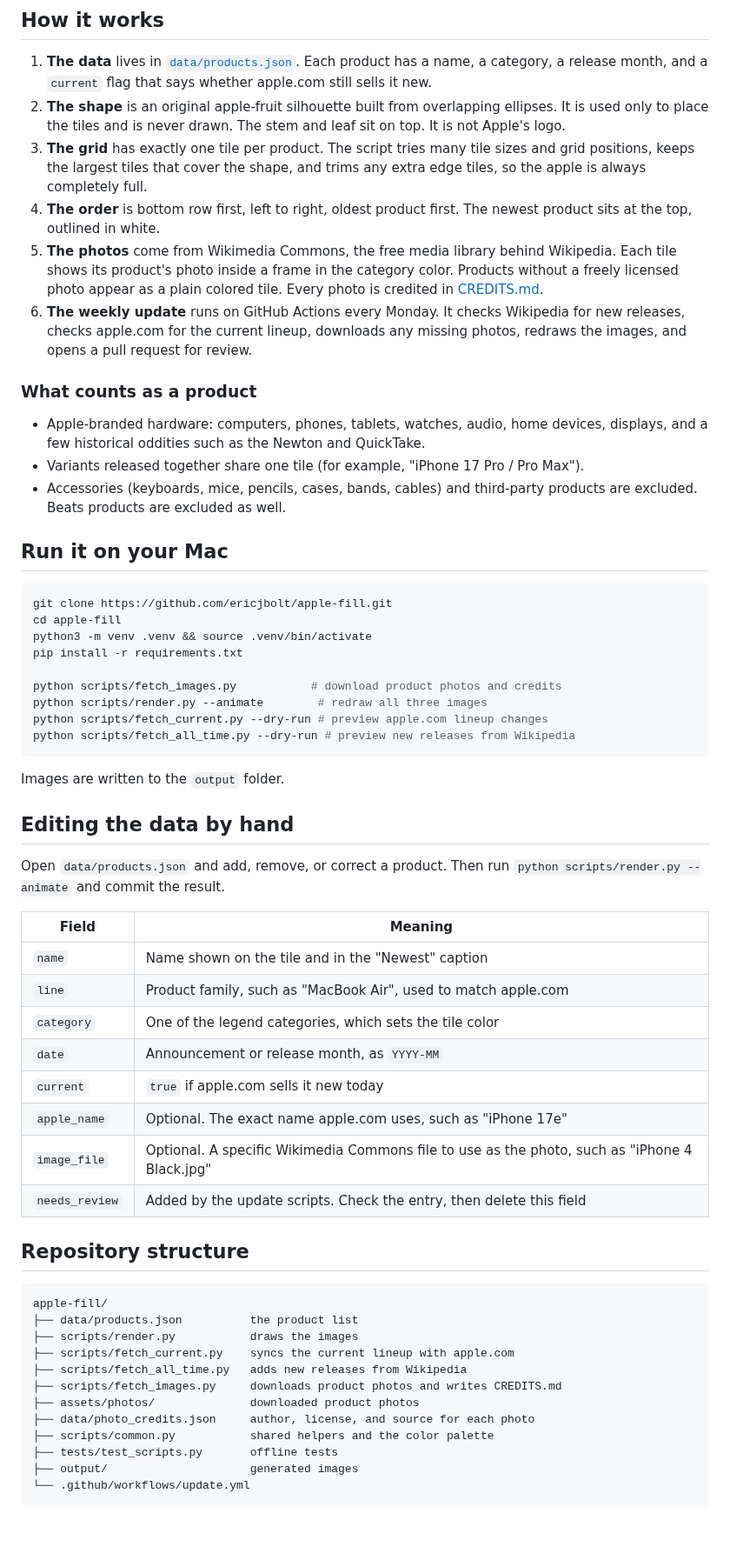
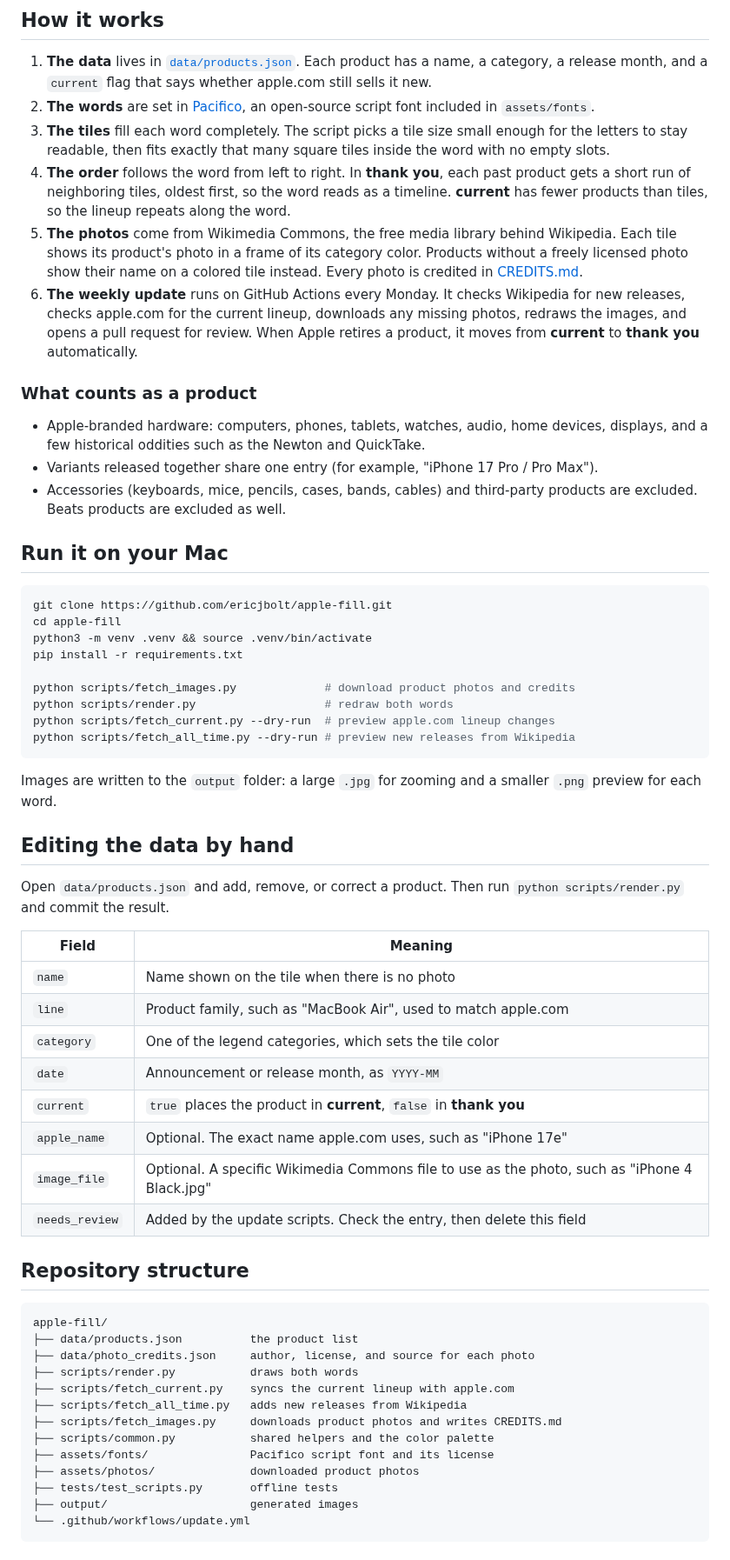
Before and after one commit to ericjbolt/Apple-Products-Visualized, a Markdown page: README.md, the part around one of its changes. Shown at 87% size. Drawn GitHub-style; blank space fills up the shorter version.

````diff
--- a/README.md
+++ b/README.md
@@ -15,16 +13,16 @@ And the whole history as an animation, one frame per year, with the tiles shrink
 ## How it works
 
 1. **The data** lives in [`data/products.json`](data/products.json). Each product has a name, a category, a release month, and a `current` flag that says whether apple.com still sells it new.
-2. **The shape** is an original apple-fruit silhouette built from overlapping ellipses. It is used only to place the tiles and is never drawn. The stem and leaf sit on top. It is not Apple's logo.
-3. **The grid** has exactly one tile per product. The script tries many tile sizes and grid positions, keeps the largest tiles that cover the shape, and trims any extra edge tiles, so the apple is always completely full.
-4. **The order** is bottom row first, left to right, oldest product first. The newest product sits at the top, outlined in white.
-5. **The photos** come from Wikimedia Commons, the free media library behind Wikipedia. Each tile shows its product's photo inside a frame in the category color. Products without a freely licensed photo appear as a plain colored tile. Every photo is credited in [CREDITS.md](CREDITS.md).
-6. **The weekly update** runs on GitHub Actions every Monday. It checks Wikipedia for new releases, checks apple.com for the current lineup, downloads any missing photos, redraws the images, and opens a pull request for review.
+2. **The words** are set in [Pacifico](https://fonts.google.com/specimen/Pacifico), an open-source script font included in `assets/fonts`.
+3. **The tiles** fill each word completely. The script picks a tile size small enough for the letters to stay readable, then fits exactly that many square tiles inside the word with no empty slots.
+4. **The order** follows the word from left to right. In **thank you**, each past product gets a short run of neighboring tiles, oldest first, so the word reads as a timeline. **current** has fewer products than tiles, so the lineup repeats along the word.
+5. **The photos** come from Wikimedia Commons, the free media library behind Wikipedia. Each tile shows its product's photo in a frame of its category color. Products without a freely licensed photo show their name on a colored tile instead. Every photo is credited in [CREDITS.md](CREDITS.md).
+6. **The weekly update** runs on GitHub Actions every Monday. It checks Wikipedia for new releases, checks apple.com for the current lineup, downloads any missing photos, redraws the images, and opens a pull request for review. When Apple retires a product, it moves from **current** to **thank you** automatically.
 
 ### What counts as a product
 
 - Apple-branded hardware: computers, phones, tablets, watches, audio, home devices, displays, and a few historical oddities such as the Newton and QuickTake.
-- Variants released together share one tile (for example, "iPhone 17 Pro / Pro Max").
+- Variants released together share one entry (for example, "iPhone 17 Pro / Pro Max").
 - Accessories (keyboards, mice, pencils, cases, bands, cables) and third-party products are excluded. Beats products are excluded as well.
 
 ## Run it on your Mac
@@ -35,25 +33,25 @@ cd apple-fill
 python3 -m venv .venv && source .venv/bin/activate
 pip install -r requirements.txt
 
-python scripts/fetch_images.py           # download product photos and credits
-python scripts/render.py --animate        # redraw all three images
-python scripts/fetch_current.py --dry-run # preview apple.com lineup changes
+python scripts/fetch_images.py             # download product photos and credits
+python scripts/render.py                   # redraw both words
+python scripts/fetch_current.py --dry-run  # preview apple.com lineup changes
 python scripts/fetch_all_time.py --dry-run # preview new releases from Wikipedia
 ```
 
-Images are written to the `output` folder.
+Images are written to the `output` folder: a large `.jpg` for zooming and a smaller `.png` preview for each word.
 
 ## Editing the data by hand
 
-Open `data/products.json` and add, remove, or correct a product. Then run `python scripts/render.py --animate` and commit the result.
+Open `data/products.json` and add, remove, or correct a product. Then run `python scripts/render.py` and commit the result.
 
 | Field | Meaning |
 | --- | --- |
-| `name` | Name shown on the tile and in the "Newest" caption |
+| `name` | Name shown on the tile when there is no photo |
 | `line` | Product family, such as "MacBook Air", used to match apple.com |
 | `category` | One of the legend categories, which sets the tile color |
 | `date` | Announcement or release month, as `YYYY-MM` |
-| `current` | `true` if apple.com sells it new today |
+| `current` | `true` places the product in **current**, `false` in **thank you** |
 | `apple_name` | Optional. The exact name apple.com uses, such as "iPhone 17e" |
 | `image_file` | Optional. A specific Wikimedia Commons file to use as the photo, such as "iPhone 4 Black.jpg" |
 | `needs_review` | Added by the update scripts. Check the entry, then delete this field |
@@ -63,13 +61,14 @@ Open `data/products.json` and add, remove, or correct a product. Then run `pytho
 ```
 apple-fill/
 ├── data/products.json          the product list
-├── scripts/render.py           draws the images
+├── data/photo_credits.json     author, license, and source for each photo
+├── scripts/render.py           draws both words
 ├── scripts/fetch_current.py    syncs the current lineup with apple.com
 ├── scripts/fetch_all_time.py   adds new releases from Wikipedia
 ├── scripts/fetch_images.py     downloads product photos and writes CREDITS.md
+├── scripts/common.py           shared helpers and the color palette
+├── assets/fonts/               Pacifico script font and its license
 ├── assets/photos/              downloaded product photos
-├── data/photo_credits.json     author, license, and source for each photo
-├── scripts/common.py           shared helpers and the color palette
 ├── tests/test_scripts.py       offline tests
 ├── output/                     generated images
 └── .github/workflows/update.yml
````
Also changed, not shown: other parts of README.md (+8 -8 lines), output/all_time.png (deleted), output/current.png, output/thank_you.png (added), 8 other files.
